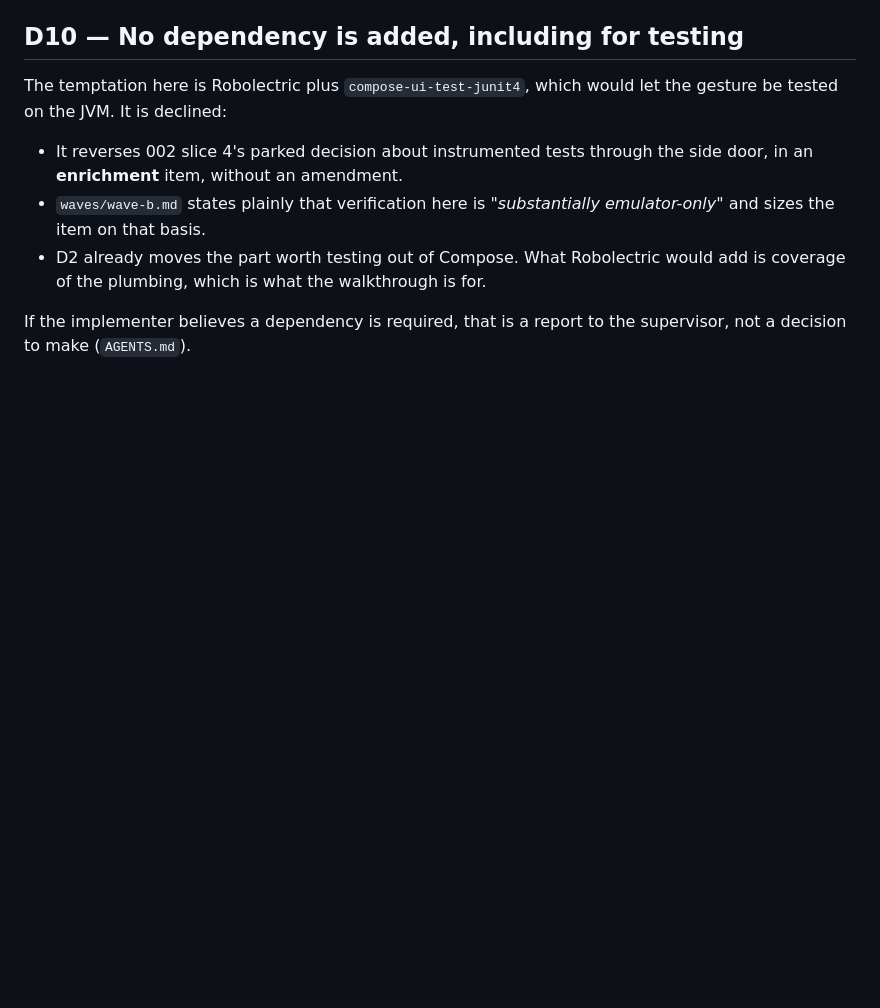
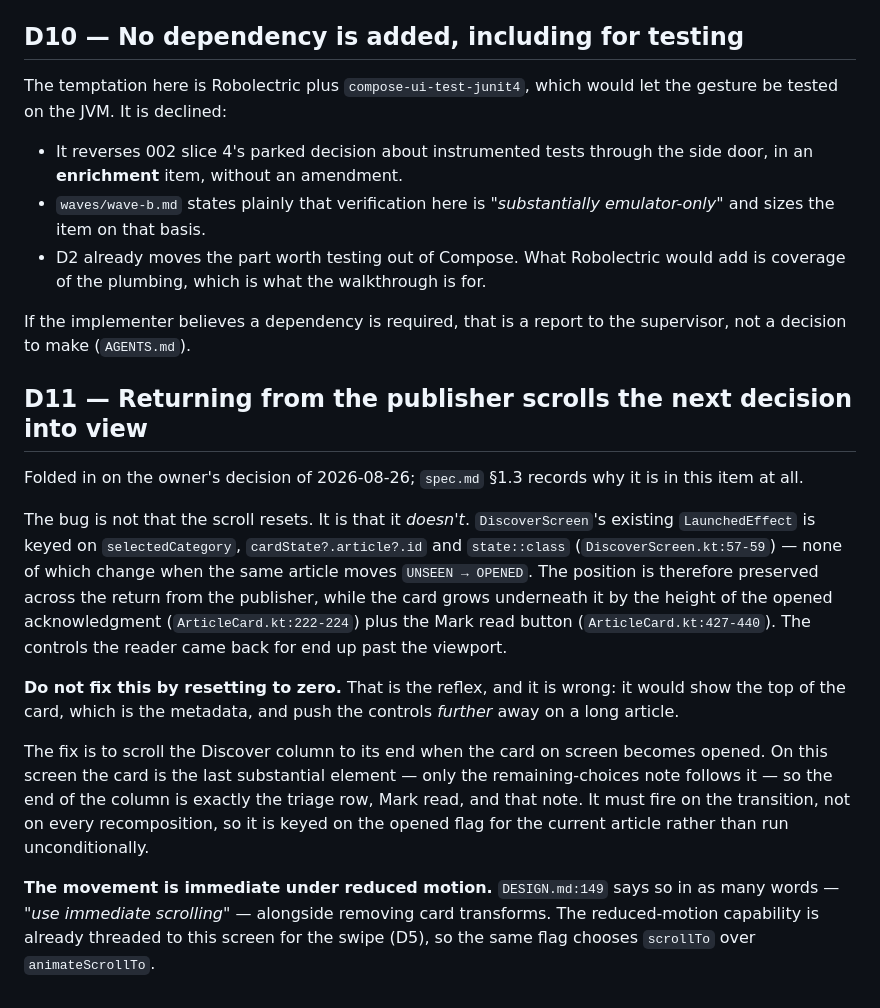
Before and after one commit to irodriguez-io/News-Agregator, a Markdown page: specs/008-android-swipe-gestures/design.md, the part around the change. Rendered like a GitHub page; blank space fills up the shorter version.

```diff
--- a/specs/008-android-swipe-gestures/design.md
+++ b/specs/008-android-swipe-gestures/design.md
@@ -217,3 +217,27 @@ on the JVM. It is declined:
 
 If the implementer believes a dependency is required, that is a report to the supervisor, not a
 decision to make (`AGENTS.md`).
+
+## D11 — Returning from the publisher scrolls the next decision into view
+
+Folded in on the owner's decision of 2026-08-26; `spec.md` §1.3 records why it is in this item at all.
+
+The bug is not that the scroll resets. It is that it *doesn't*. `DiscoverScreen`'s existing
+`LaunchedEffect` is keyed on `selectedCategory`, `cardState?.article?.id` and `state::class`
+(`DiscoverScreen.kt:57-59`) — none of which change when the same article moves `UNSEEN → OPENED`. The
+position is therefore preserved across the return from the publisher, while the card grows underneath
+it by the height of the opened acknowledgment (`ArticleCard.kt:222-224`) plus the Mark read button
+(`ArticleCard.kt:427-440`). The controls the reader came back for end up past the viewport.
+
+**Do not fix this by resetting to zero.** That is the reflex, and it is wrong: it would show the top of
+the card, which is the metadata, and push the controls *further* away on a long article.
+
+The fix is to scroll the Discover column to its end when the card on screen becomes opened. On this
+screen the card is the last substantial element — only the remaining-choices note follows it — so the
+end of the column is exactly the triage row, Mark read, and that note. It must fire on the transition,
+not on every recomposition, so it is keyed on the opened flag for the current article rather than run
+unconditionally.
+
+**The movement is immediate under reduced motion.** `DESIGN.md:149` says so in as many words — *"use
+immediate scrolling"* — alongside removing card transforms. The reduced-motion capability is already
+threaded to this screen for the swipe (D5), so the same flag chooses `scrollTo` over `animateScrollTo`.
```
Also changed, not shown: specs/008-android-swipe-gestures/slices.md (+6 -0 lines), specs/008-android-swipe-gestures/spec.md (+26 -1 lines).
